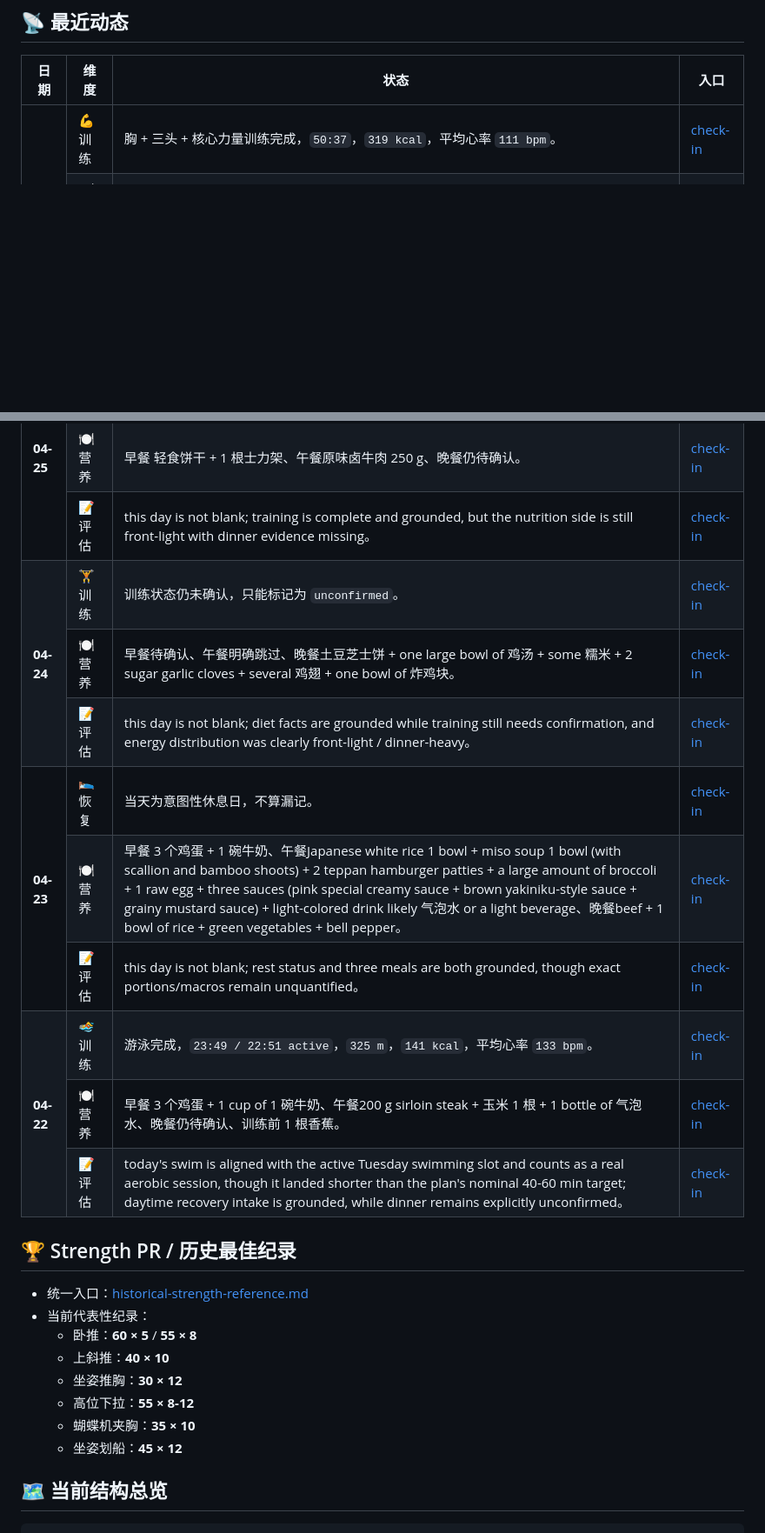
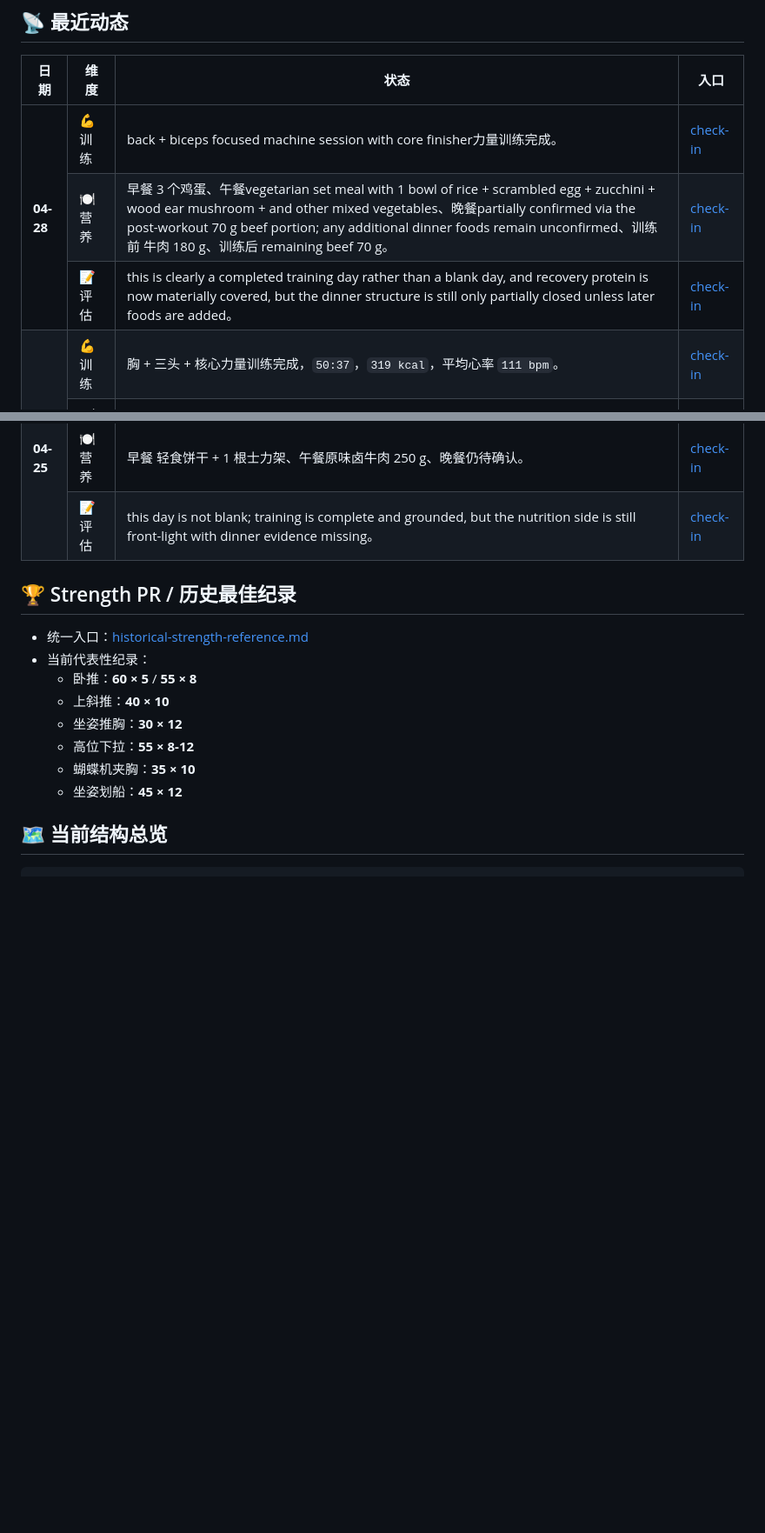
Before and after one commit to HaodiFan/AF-wiki, a Markdown page: README.md, 2 parts joined by grey strips. Shown at 87% size. Drawn GitHub-style; blank space fills up the shorter version.

Commit message:
docs: refresh recent updates to include 04-28

```diff
--- a/README.md
+++ b/README.md
@@ -37,6 +37,22 @@
     </tr>
   </thead>
   <tbody>
+    <tr>
+      <td rowspan="3"><strong>04-28</strong></td>
+      <td>💪 训练</td>
+      <td>back + biceps focused machine session with core finisher力量训练完成。</td>
+      <td><a href="areas/fitness/10-checkins/2026-04.md">check-in</a></td>
+    </tr>
+    <tr>
+      <td>🍽️ 营养</td>
+      <td>早餐 3 个鸡蛋、午餐vegetarian set meal with 1 bowl of rice + scrambled egg + zucchini + wood ear mushroom + and other mixed vegetables、晚餐partially confirmed via the post-workout 70 g beef portion; any additional dinner foods remain unconfirmed、训练前 牛肉 180 g、训练后 remaining beef 70 g。</td>
+      <td><a href="areas/fitness/10-checkins/2026-04.md">check-in</a></td>
+    </tr>
+    <tr>
+      <td>📝 评估</td>
+      <td>this is clearly a completed training day rather than a blank day, and recovery protein is now materially covered, but the dinner structure is still only partially closed unless later foods are added。</td>
+      <td><a href="areas/fitness/10-checkins/2026-04.md">check-in</a></td>
+    </tr>
     <tr>
       <td rowspan="3"><strong>04-27</strong></td>
       <td>💪 训练</td>
@@ -83,54 +99,6 @@
     <tr>
       <td>📝 评估</td>
       <td>this day is not blank; training is complete and grounded, but the nutrition side is still front-light with dinner evidence missing。</td>
-      <td><a href="areas/fitness/10-checkins/2026-04.md">check-in</a></td>
-    </tr>
-    <tr>
-      <td rowspan="3"><strong>04-24</strong></td>
-      <td>🏋️ 训练</td>
-      <td>训练状态仍未确认，只能标记为 <code>unconfirmed</code>。</td>
-      <td><a href="areas/fitness/10-checkins/2026-04.md">check-in</a></td>
-    </tr>
-    <tr>
-      <td>🍽️ 营养</td>
-      <td>早餐待确认、午餐明确跳过、晚餐土豆芝士饼 + one large bowl of 鸡汤 + some 糯米 + 2 sugar garlic cloves + several 鸡翅 + one bowl of 炸鸡块。</td>
-      <td><a href="areas/fitness/10-checkins/2026-04.md">check-in</a></td>
-    </tr>
-    <tr>
-      <td>📝 评估</td>
-      <td>this day is not blank; diet facts are grounded while training still needs confirmation, and energy distribution was clearly front-light / dinner-heavy。</td>
-      <td><a href="areas/fitness/10-checkins/2026-04.md">check-in</a></td>
-    </tr>
-    <tr>
-      <td rowspan="3"><strong>04-23</strong></td>
-      <td>🛌 恢复</td>
-      <td>当天为意图性休息日，不算漏记。</td>
-      <td><a href="areas/fitness/10-checkins/2026-04.md">check-in</a></td>
-    </tr>
-    <tr>
-      <td>🍽️ 营养</td>
-      <td>早餐 3 个鸡蛋 + 1 碗牛奶、午餐Japanese white rice 1 bowl + miso soup 1 bowl (with scallion and bamboo shoots) + 2 teppan hamburger patties + a large amount of broccoli + 1 raw egg + three sauces (pink special creamy sauce + brown yakiniku-style sauce + grainy mustard sauce) + light-colored drink likely 气泡水 or a light beverage、晚餐beef + 1 bowl of rice + green vegetables + bell pepper。</td>
-      <td><a href="areas/fitness/10-checkins/2026-04.md">check-in</a></td>
-    </tr>
-    <tr>
-      <td>📝 评估</td>
-      <td>this day is not blank; rest status and three meals are both grounded, though exact portions/macros remain unquantified。</td>
-      <td><a href="areas/fitness/10-checkins/2026-04.md">check-in</a></td>
-    </tr>
-    <tr>
-      <td rowspan="3"><strong>04-22</strong></td>
-      <td>🏊 训练</td>
-      <td>游泳完成，<code>23:49 / 22:51 active</code>，<code>325 m</code>，<code>141 kcal</code>，平均心率 <code>133 bpm</code>。</td>
-      <td><a href="areas/fitness/10-checkins/2026-04.md">check-in</a></td>
-    </tr>
-    <tr>
-      <td>🍽️ 营养</td>
-      <td>早餐 3 个鸡蛋 + 1 cup of 1 碗牛奶、午餐200 g sirloin steak + 玉米 1 根 + 1 bottle of 气泡水、晚餐仍待确认、训练前 1 根香蕉。</td>
-      <td><a href="areas/fitness/10-checkins/2026-04.md">check-in</a></td>
-    </tr>
-    <tr>
-      <td>📝 评估</td>
-      <td>today's swim is aligned with the active Tuesday swimming slot and counts as a real aerobic session, though it landed shorter than the plan's nominal 40-60 min target; daytime recovery intake is grounded, while dinner remains explicitly unconfirmed。</td>
       <td><a href="areas/fitness/10-checkins/2026-04.md">check-in</a></td>
     </tr>
   </tbody>
```
